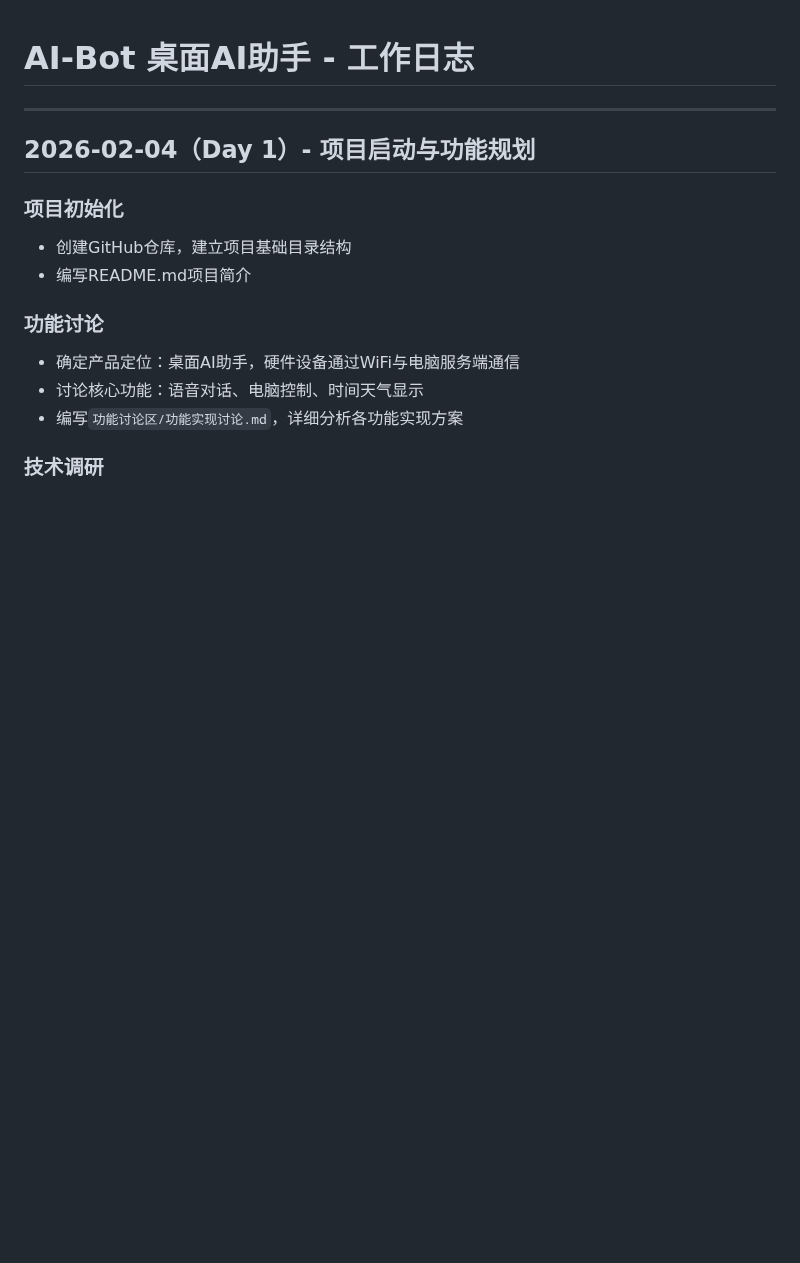
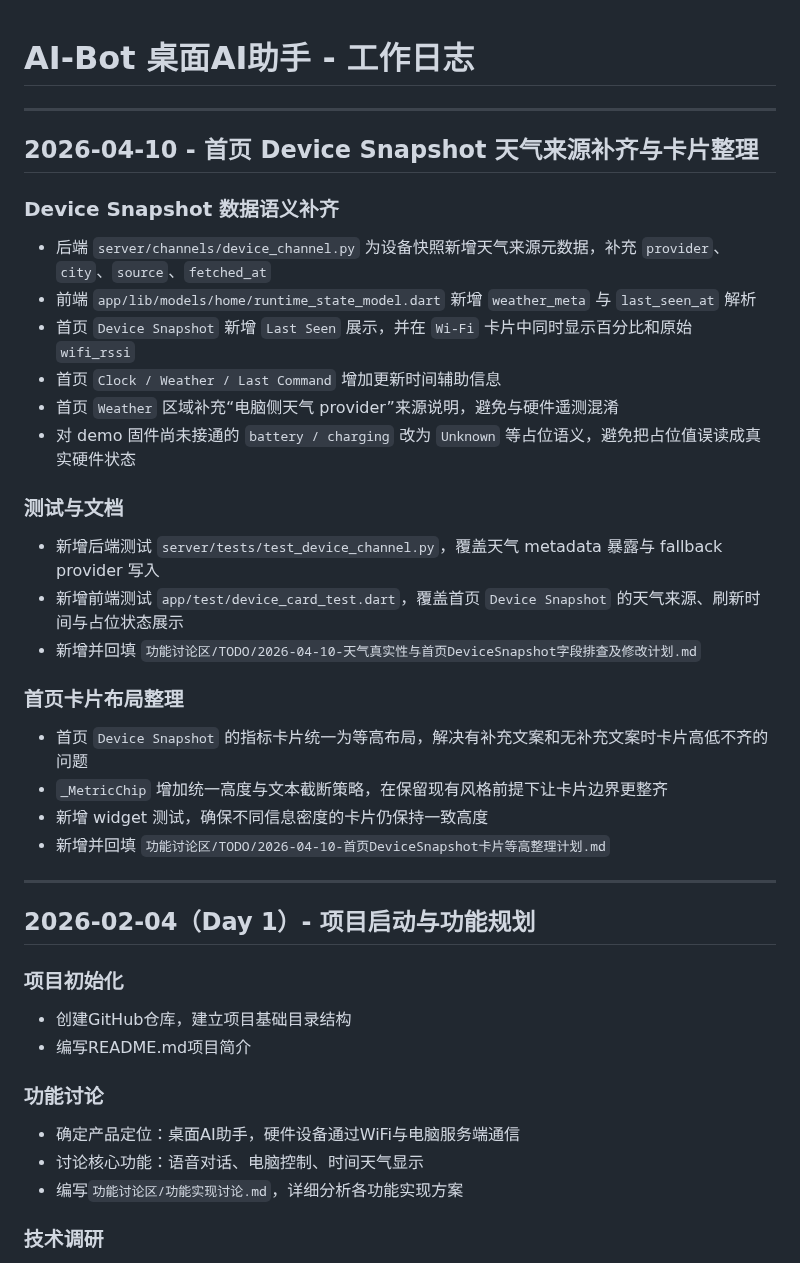
Before and after one commit to hm1399/AI-bot, a Markdown page: CHANGELOG.md, the part around the change. Rendered like a GitHub page; blank space fills up the shorter version.

Commit message:
docs: update changelog for device snapshot work

```diff
--- a/CHANGELOG.md
+++ b/CHANGELOG.md
@@ -1,4 +1,30 @@
 # AI-Bot 桌面AI助手 - 工作日志
+
+---
+
+## 2026-04-10 - 首页 Device Snapshot 天气来源补齐与卡片整理
+
+### Device Snapshot 数据语义补齐
+
+- 后端 `server/channels/device_channel.py` 为设备快照新增天气来源元数据，补充 `provider`、`city`、`source`、`fetched_at`
+- 前端 `app/lib/models/home/runtime_state_model.dart` 新增 `weather_meta` 与 `last_seen_at` 解析
+- 首页 `Device Snapshot` 新增 `Last Seen` 展示，并在 `Wi-Fi` 卡片中同时显示百分比和原始 `wifi_rssi`
+- 首页 `Clock / Weather / Last Command` 增加更新时间辅助信息
+- 首页 `Weather` 区域补充“电脑侧天气 provider”来源说明，避免与硬件遥测混淆
+- 对 demo 固件尚未接通的 `battery / charging` 改为 `Unknown` 等占位语义，避免把占位值误读成真实硬件状态
+
+### 测试与文档
+
+- 新增后端测试 `server/tests/test_device_channel.py`，覆盖天气 metadata 暴露与 fallback provider 写入
+- 新增前端测试 `app/test/device_card_test.dart`，覆盖首页 `Device Snapshot` 的天气来源、刷新时间与占位状态展示
+- 新增并回填 `功能讨论区/TODO/2026-04-10-天气真实性与首页DeviceSnapshot字段排查及修改计划.md`
+
+### 首页卡片布局整理
+
+- 首页 `Device Snapshot` 的指标卡片统一为等高布局，解决有补充文案和无补充文案时卡片高低不齐的问题
+- `_MetricChip` 增加统一高度与文本截断策略，在保留现有风格前提下让卡片边界更整齐
+- 新增 widget 测试，确保不同信息密度的卡片仍保持一致高度
+- 新增并回填 `功能讨论区/TODO/2026-04-10-首页DeviceSnapshot卡片等高整理计划.md`
 
 ---
 
```
